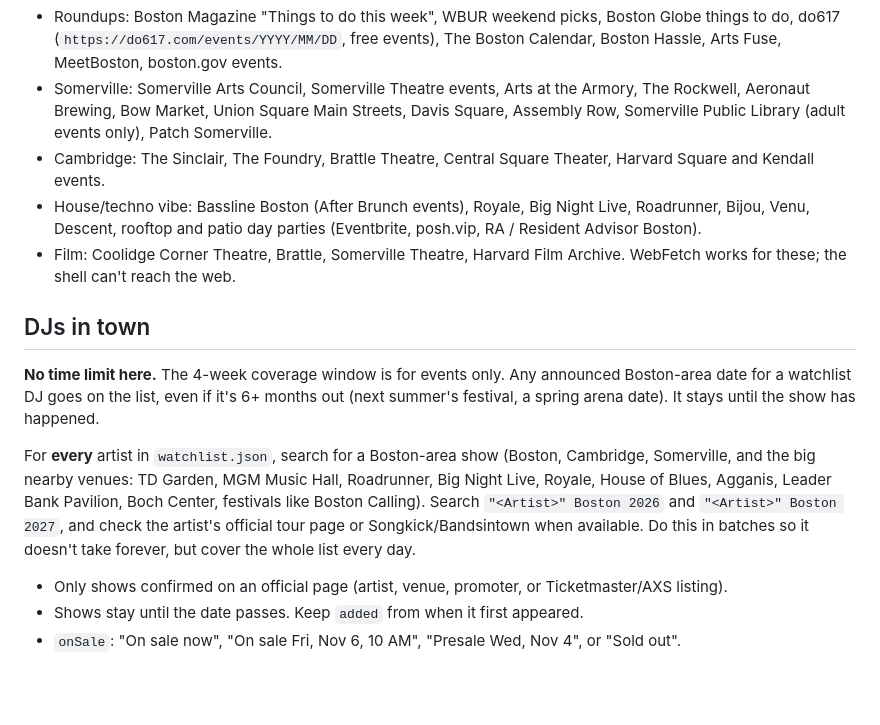
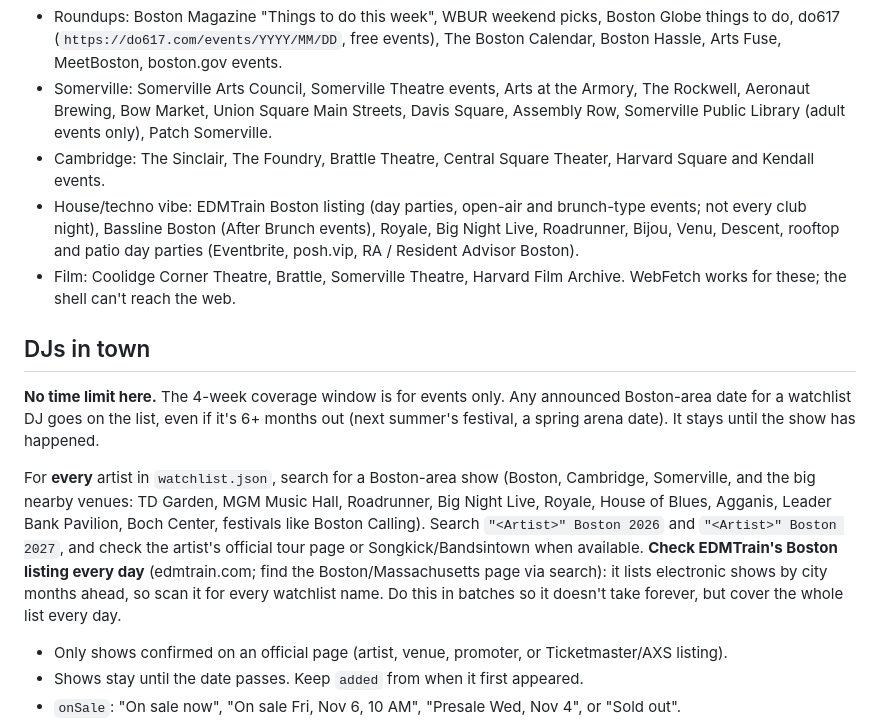
Before and after one commit to abratica/newsletters, a Markdown page: n/shit-to-do/GENERATOR.md, the part around the change. Drawn GitHub-style; blank space fills up the shorter version.

Commit message:
Shit To Do: check EDMTrain Boston daily for watchlist shows and house events
Co-Authored-By: Claude Opus 5.5 <noreply@anthropic.com>
Claude-Session: https://claude.ai/code/session_01TbMKBivqcnSyhRWGtNLafD

```diff
--- a/n/shit-to-do/GENERATOR.md
+++ b/n/shit-to-do/GENERATOR.md
@@ -24,14 +24,14 @@ Sources (read the actual page; never list an event you haven't seen on a source)
 - Roundups: Boston Magazine "Things to do this week", WBUR weekend picks, Boston Globe things to do, do617 (`https://do617.com/events/YYYY/MM/DD`, free events), The Boston Calendar, Boston Hassle, Arts Fuse, MeetBoston, boston.gov events.
 - Somerville: Somerville Arts Council, Somerville Theatre events, Arts at the Armory, The Rockwell, Aeronaut Brewing, Bow Market, Union Square Main Streets, Davis Square, Assembly Row, Somerville Public Library (adult events only), Patch Somerville.
 - Cambridge: The Sinclair, The Foundry, Brattle Theatre, Central Square Theater, Harvard Square and Kendall events.
-- House/techno vibe: Bassline Boston (After Brunch events), Royale, Big Night Live, Roadrunner, Bijou, Venu, Descent, rooftop and patio day parties (Eventbrite, posh.vip, RA / Resident Advisor Boston).
+- House/techno vibe: EDMTrain Boston listing (day parties, open-air and brunch-type events; not every club night), Bassline Boston (After Brunch events), Royale, Big Night Live, Roadrunner, Bijou, Venu, Descent, rooftop and patio day parties (Eventbrite, posh.vip, RA / Resident Advisor Boston).
 - Film: Coolidge Corner Theatre, Brattle, Somerville Theatre, Harvard Film Archive.
 WebFetch works for these; the shell can't reach the web.
 
 ## DJs in town
 **No time limit here.** The 4-week coverage window is for events only. Any announced Boston-area date for a watchlist DJ goes on the list, even if it's 6+ months out (next summer's festival, a spring arena date). It stays until the show has happened.
 
-For **every** artist in `watchlist.json`, search for a Boston-area show (Boston, Cambridge, Somerville, and the big nearby venues: TD Garden, MGM Music Hall, Roadrunner, Big Night Live, Royale, House of Blues, Agganis, Leader Bank Pavilion, Boch Center, festivals like Boston Calling). Search `"<Artist>" Boston 2026` and `"<Artist>" Boston 2027`, and check the artist's official tour page or Songkick/Bandsintown when available. Do this in batches so it doesn't take forever, but cover the whole list every day.
+For **every** artist in `watchlist.json`, search for a Boston-area show (Boston, Cambridge, Somerville, and the big nearby venues: TD Garden, MGM Music Hall, Roadrunner, Big Night Live, Royale, House of Blues, Agganis, Leader Bank Pavilion, Boch Center, festivals like Boston Calling). Search `"<Artist>" Boston 2026` and `"<Artist>" Boston 2027`, and check the artist's official tour page or Songkick/Bandsintown when available. **Check EDMTrain's Boston listing every day** (edmtrain.com; find the Boston/Massachusetts page via search): it lists electronic shows by city months ahead, so scan it for every watchlist name. Do this in batches so it doesn't take forever, but cover the whole list every day.
 - Only shows confirmed on an official page (artist, venue, promoter, or Ticketmaster/AXS listing).
 - Shows stay until the date passes. Keep `added` from when it first appeared.
 - `onSale`: "On sale now", "On sale Fri, Nov 6, 10 AM", "Presale Wed, Nov 4", or "Sold out".
```
